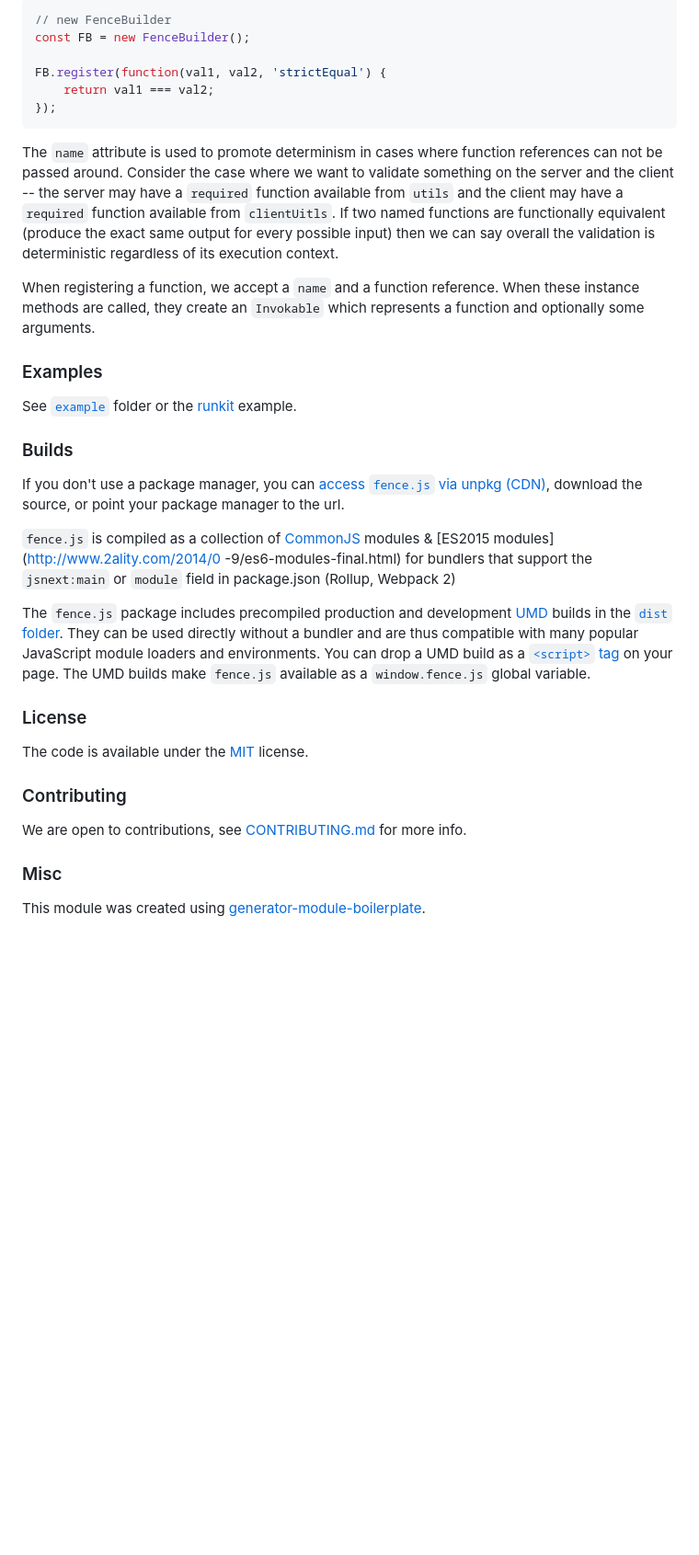
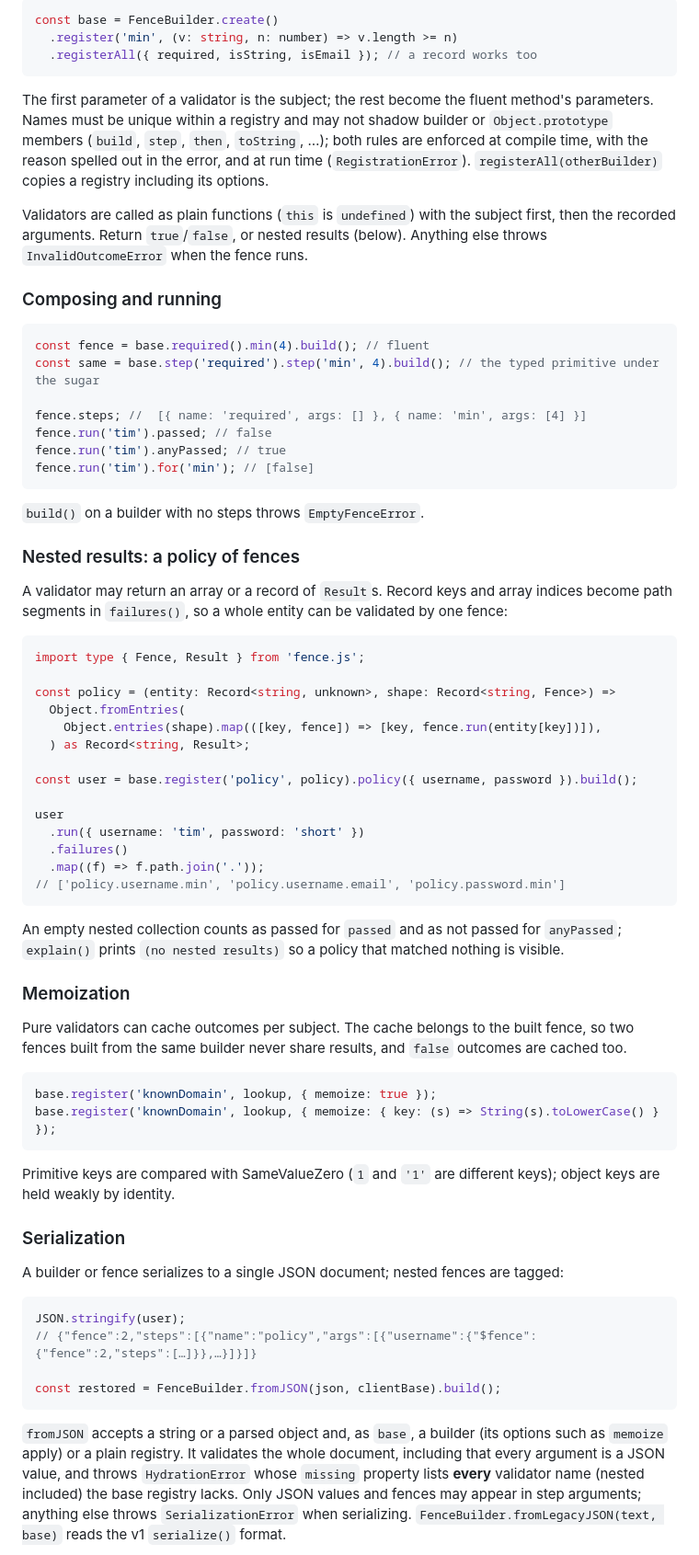
Before and after one commit to dotcarls/fence.js, a Markdown page: README.md, the part around one of its changes. Shown at 92% size. Drawn GitHub-style; blank space fills up the shorter version.

Commit message:
Write the 2.0 README, migration guide and changelog
Co-Authored-By: Claude Fable 5.1 <noreply@anthropic.com>

````diff
--- a/README.md
+++ b/README.md
@@ -70,38 +88,88 @@ A fresh instance of `FenceBuilder` won't be able to do much -- we must 'register
 
-```js
-// new FenceBuilder
-const FB = new FenceBuilder();
-
-FB.register(function(val1, val2, 'strictEqual') {
-    return val1 === val2;
-});
+```ts
+const base = FenceBuilder.create()
+  .register('min', (v: string, n: number) => v.length >= n)
+  .registerAll({ required, isString, isEmail }); // a record works too
 ```
 
-The `name` attribute is used to promote determinism in cases where function references can not be passed around. Consider the case where we want to validate something on the server and the client -- the server may have a `required` function available from `utils` and the client may have a `required` function available from `clientUitls`. If two named functions are functionally equivalent (produce the exact same output for every possible input) then we can say overall the validation is deterministic regardless of its execution context.
+The first parameter of a validator is the subject; the rest become the fluent method's
+parameters. Names must be unique within a registry and may not shadow builder or `Object.prototype`
+members (`build`, `step`, `then`, `toString`, …); both rules are enforced at compile time,
+with the reason spelled out in the error, and at run time (`RegistrationError`).
+`registerAll(otherBuilder)` copies a registry including its options.
 
-When registering a function, we accept a `name` and a function reference. When these instance methods are called, they create an `Invokable` which represents a function and optionally some arguments.
+Validators are called as plain functions (`this` is `undefined`) with the subject first, then
+the recorded arguments. Return `true`/`false`, or nested results (below). Anything else throws
+`InvalidOutcomeError` when the fence runs.
 
-### Examples
+### Composing and running
 
-See [`example`](example/script.js) folder or the [runkit](https://runkit.com/tim/fence.js-example-extend.js) example.
+```ts
+const fence = base.required().min(4).build(); // fluent
+const same = base.step('required').step('min', 4).build(); // the typed primitive under the sugar
 
-### Builds
+fence.steps; //  [{ name: 'required', args: [] }, { name: 'min', args: [4] }]
+fence.run('tim').passed; // false
+fence.run('tim').anyPassed; // true
+fence.run('tim').for('min'); // [false]
+```
 
-If you don't use a package manager, you can [access `fence.js` via unpkg (CDN)](https://unpkg.com/fence.js/), download the source, or point your package manager to the url.
+`build()` on a builder with no steps throws `EmptyFenceError`.
 
-`fence.js` is compiled as a collection of [CommonJS](http://webpack.github.io/docs/commonjs.html) modules & [ES2015 modules](http://www.2ality.com/2014/0
--9/es6-modules-final.html) for bundlers that support the `jsnext:main` or `module` field in package.json (Rollup, Webpack 2)
+### Nested results: a policy of fences
 
-The `fence.js` package includes precompiled production and development [UMD](https://github.com/umdjs/umd) builds in the [`dist` folder](https://unpkg.com/fence.js/dist/). They can be used directly without a bundler and are thus compatible with many popular JavaScript module loaders and environments. You can drop a UMD build as a [`<script>` tag](https://unpkg.com/fence.js) on your page. The UMD builds make `fence.js` available as a `window.fence.js` global variable.
+A validator may return an array or a record of `Result`s. Record keys and array indices become
+path segments in `failures()`, so a whole entity can be validated by one fence:
 
-### License
+```ts
+import type { Fence, Result } from 'fence.js';
 
-The code is available under the [MIT](LICENSE) license.
+const policy = (entity: Record<string, unknown>, shape: Record<string, Fence>) =>
+  Object.fromEntries(
+    Object.entries(shape).map(([key, fence]) => [key, fence.run(entity[key])]),
+  ) as Record<string, Result>;
 
-### Contributing
+const user = base.register('policy', policy).policy({ username, password }).build();
 
-We are open to contributions, see [CONTRIBUTING.md](CONTRIBUTING.md) for more info.
+user
+  .run({ username: 'tim', password: 'short' })
+  .failures()
+  .map((f) => f.path.join('.'));
+// ['policy.username.min', 'policy.username.email', 'policy.password.min']
+```
 
-### Misc
+An empty nested collection counts as passed for `passed` and as not passed for `anyPassed`;
+`explain()` prints `(no nested results)` so a policy that matched nothing is visible.
 
-This module was created using [generator-module-boilerplate](https://github.com/duivvv/generator-module-boilerplate).
+### Memoization
+
+Pure validators can cache outcomes per subject. The cache belongs to the built fence, so two
+fences built from the same builder never share results, and `false` outcomes are cached too.
+
+```ts
+base.register('knownDomain', lookup, { memoize: true });
+base.register('knownDomain', lookup, { memoize: { key: (s) => String(s).toLowerCase() } });
+```
+
+Primitive keys are compared with SameValueZero (`1` and `'1'` are different keys); object keys
+are held weakly by identity.
+
+### Serialization
+
+A builder or fence serializes to a single JSON document; nested fences are tagged:
+
+```ts
+JSON.stringify(user);
+// {"fence":2,"steps":[{"name":"policy","args":[{"username":{"$fence":{"fence":2,"steps":[…]}},…}]}]}
+
+const restored = FenceBuilder.fromJSON(json, clientBase).build();
+```
+
+`fromJSON` accepts a string or a parsed object and, as `base`, a builder (its options such
+as `memoize` apply) or a plain registry. It validates the whole document, including that
+every argument is a JSON value, and throws
+`HydrationError` whose `missing` property lists **every** validator name (nested included) the
+base registry lacks. Only JSON values and fences may appear in step arguments; anything else
+throws `SerializationError` when serializing. `FenceBuilder.fromLegacyJSON(text, base)` reads the
+v1 `serialize()` format.
+
````
Also changed, not shown: other parts of README.md (+129 -49 lines), CHANGELOG.md (added, +70 -0 lines), MIGRATING.md (added, +97 -0 lines).
